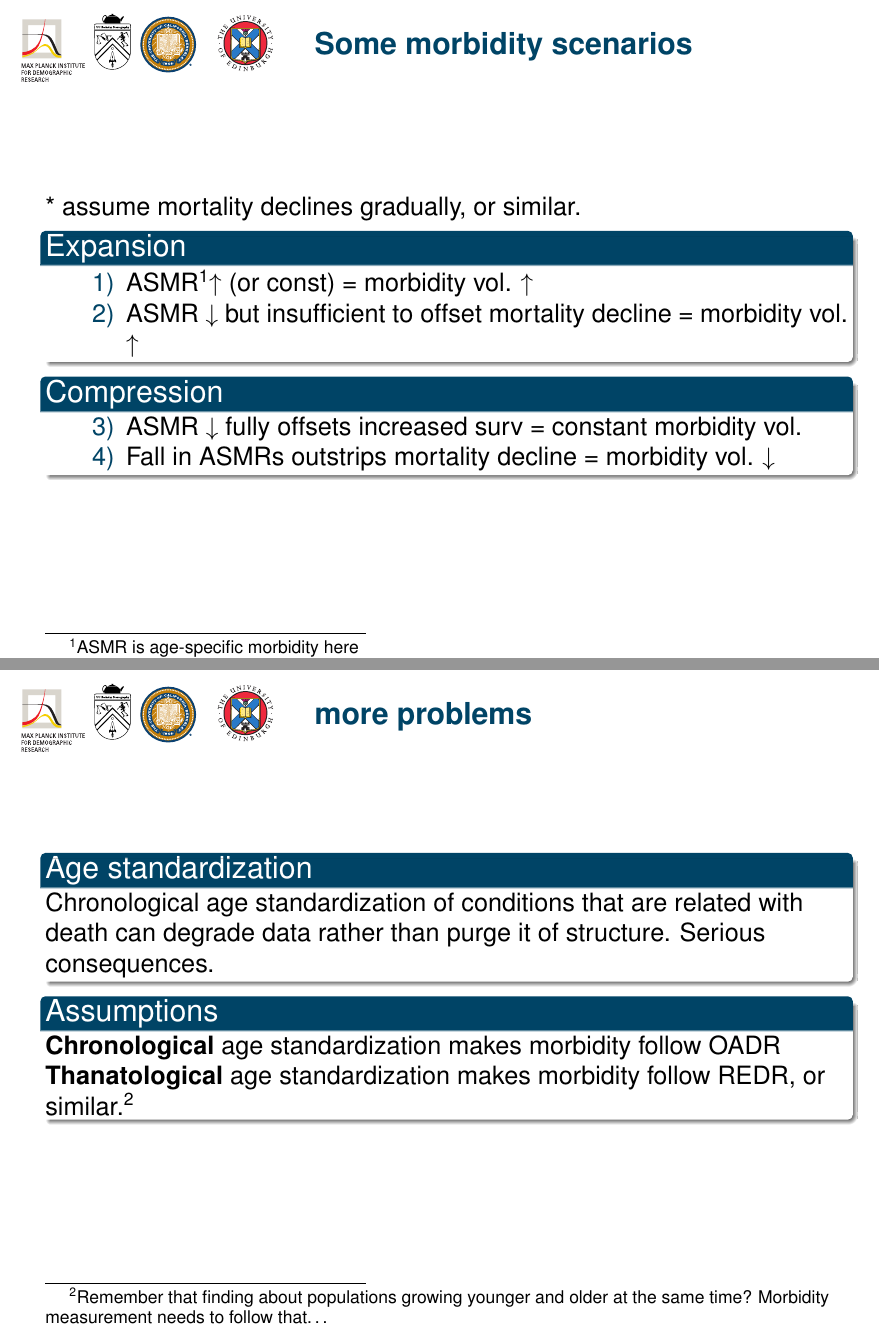
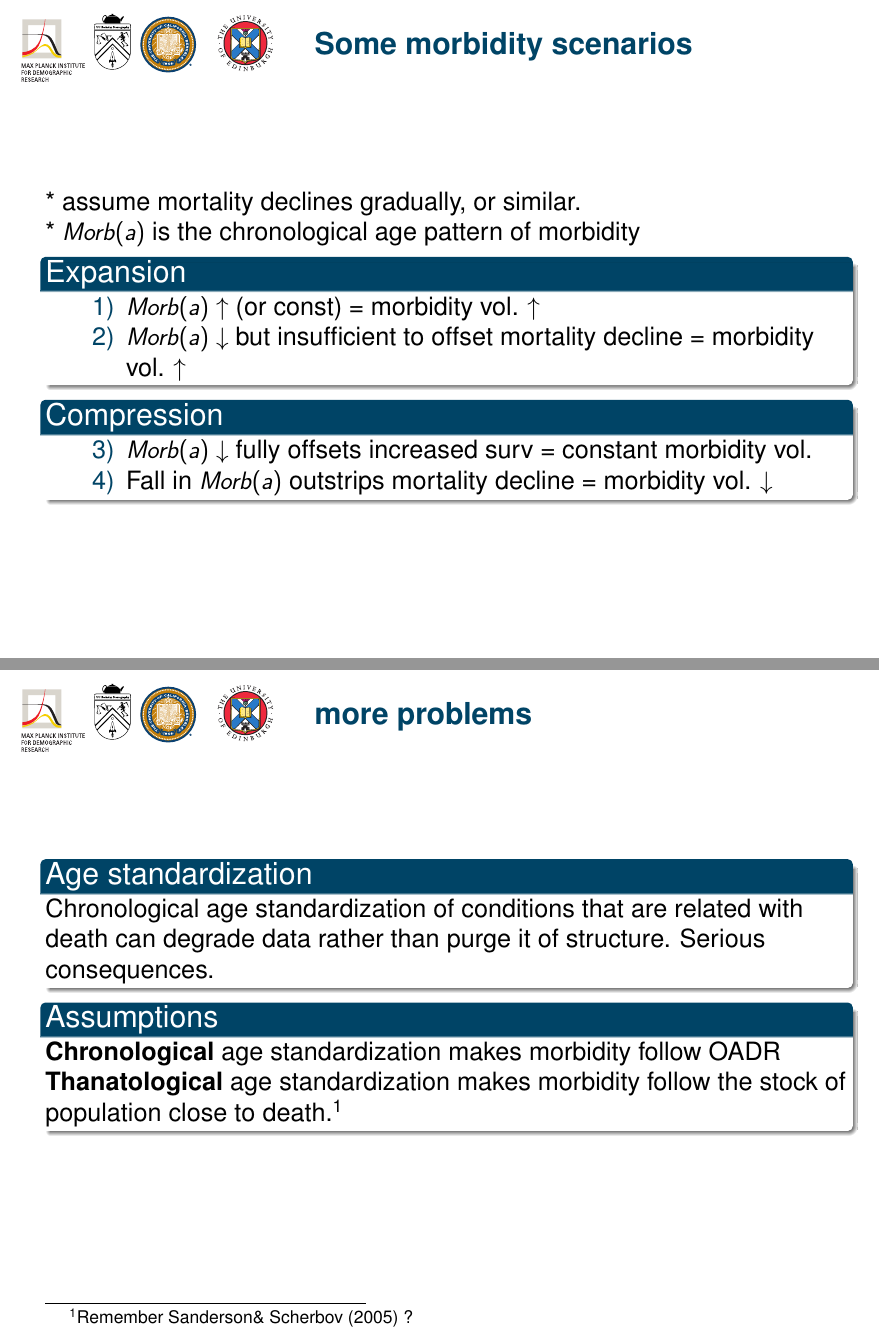
Before and after one commit to timriffe/MorbProj, LaTeX slides (MorbProj/RCM2015.tex): pages 8 and 10 of 24 before the commit and pages 7 and 9 of 23 after it, joined at a grey line. Compiled offline with pdfLaTeX.

Commit message:
final edits

```diff
--- a/MorbProj/RCM2015.tex
+++ b/MorbProj/RCM2015.tex
@@ -91,32 +81,33 @@
 
 \begin{frame}
 \frametitle{Some morbidity scenarios}
-* assume mortality declines gradually, or similar.
+* assume mortality declines gradually, or similar.\\
+* $Morb(a)$ is the chronological age pattern of morbidity
 \begin{block}{Expansion}
 \begin{description}
-\item[1)] ASMR\footnotemark $\uparrow$ (or
+\item[1)] $Morb(a)$ $\uparrow$ (or
 const) = morbidity vol. $\uparrow$
-\item[2)] ASMR $\downarrow$ but insufficient to offset mortality
+\item[2)] $Morb(a)$ $\downarrow$ but insufficient to offset mortality
                   decline = morbidity vol. $\uparrow$
 \end{description}
 \end{block}
 
 \begin{block}{Compression}
 \begin{description}
-\item[3)]ASMR $\downarrow$ fully offsets increased surv = constant morbidity
+\item[3)]$Morb(a)$ $\downarrow$ fully offsets increased surv = constant morbidity
 vol.
-\item[4)] Fall in ASMRs outstrips mortality decline = morbidity vol. $\downarrow$
+\item[4)] Fall in $Morb(a)$ outstrips mortality decline = morbidity vol. $\downarrow$
 \end{description}
 \end{block}
-\footnotetext{ASMR is age-specific morbidity here}
+
 \end{frame}
 
 %%	section 1:
 \begin{frame}%{Table of Contents}
 \frametitle{Literature}
 
-\begin{block}{poor predictor}
-Current ASMR may be poor predictor of future ASMR
+\begin{block}{Poor predictor}
+Current $Morb(a)$ may be poor predictor of future $Morb(a)$
 \end{block}
 
 \begin{block}{Behaviours}
@@ -128,7 +119,7 @@ Tech innovation can change healthcare demand for given morbidity
 \end{block}
 
 \begin{block}{Pessimism}
-General Pessimism, esp. using secenario 1 (ASMR $\uparrow$, Surv $\uparrow$)
+General Pessimism, esp. using secenario 1 ($Morb(a)$ $\uparrow$, Surv $\uparrow$)
 \end{block}
 \end{frame}	%\end{frame}
 %
@@ -140,12 +131,11 @@ degrade data rather than purge it of structure. Serious consequences.
 \end{block}
 \begin{block}{Assumptions}
 \textbf{Chronological} age standardization makes morbidity follow OADR
-\textbf{Thanatological} age standardization makes morbidity follow REDR, or
-similar.\footnotemark
+\textbf{Thanatological} age standardization makes morbidity follow
+the stock of population close to death.\footnotemark
 \end{block}
 %
-\footnotetext{Remember that finding about populations growing younger and older
-at the same time? Morbidity measurement needs to follow that\ldots}
+\footnotetext{Remember Sanderson\& Scherbov (2005) ?}
 \end{frame}
 
 \begin{frame}
```
Also changed, not shown: MorbProj/Figures/jprimeaBadExample.pdf, MorbProj/Figures/jprimeaExample.pdf, MorbProj/RCM2015.pdf, MorbProj/RCM2015.tex (15 more changed lines), 1 other file.
